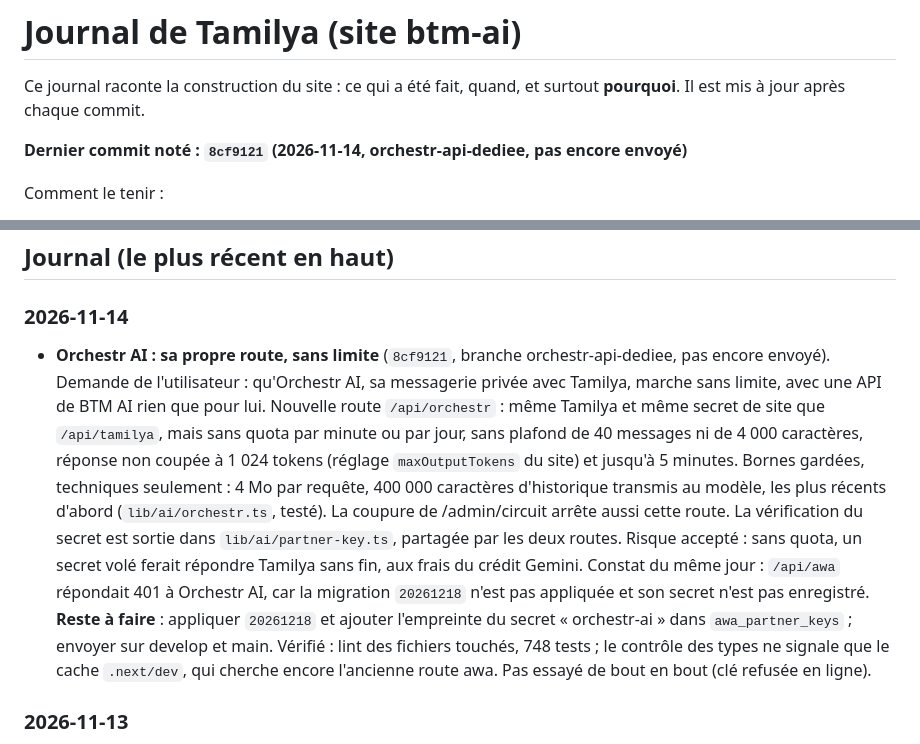
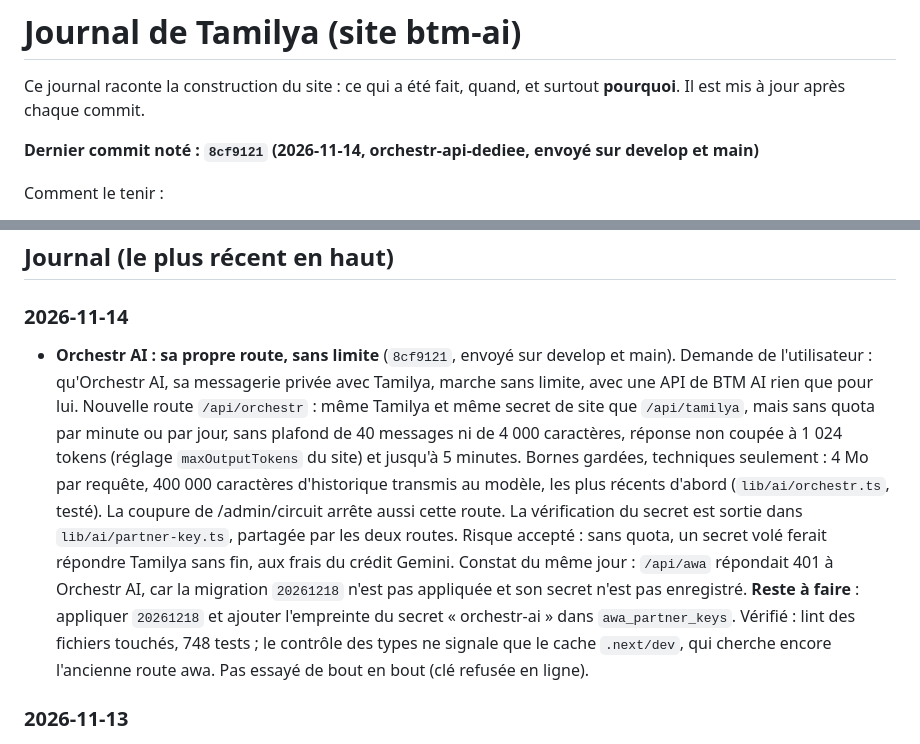
Before and after one commit to Mkail14/BTM-AI, a Markdown page: JOURNAL.md, 2 parts joined by grey strips. GitHub-like rendering.

Commit message:
Journal : route dédiée d'Orchestr AI, envoyée sur develop et main
Co-Authored-By: Claude Fable 5.2 <noreply@anthropic.com>

```diff
--- a/JOURNAL.md
+++ b/JOURNAL.md
@@ -3,7 +3,7 @@
 Ce journal raconte la construction du site : ce qui a été fait, quand, et surtout **pourquoi**.
 Il est mis à jour après chaque commit.
 
-**Dernier commit noté : `8cf9121` (2026-11-14, orchestr-api-dediee, pas encore envoyé)**
+**Dernier commit noté : `8cf9121` (2026-11-14, orchestr-api-dediee, envoyé sur develop et main)**
 
 Comment le tenir :
 - après chaque commit, ajouter une ligne datée en haut de la partie « Journal » : ce qui change et pourquoi ;
@@ -104,7 +104,7 @@ Comment le tenir :
 ## Journal (le plus récent en haut)
 
 ### 2026-11-14
-- **Orchestr AI : sa propre route, sans limite** (`8cf9121`, branche orchestr-api-dediee, pas encore envoyé). Demande de l'utilisateur : qu'Orchestr AI, sa messagerie privée avec Tamilya, marche sans limite, avec une API de BTM AI rien que pour lui. Nouvelle route `/api/orchestr` : même Tamilya et même secret de site que `/api/tamilya`, mais sans quota par minute ou par jour, sans plafond de 40 messages ni de 4 000 caractères, réponse non coupée à 1 024 tokens (réglage `maxOutputTokens` du site) et jusqu'à 5 minutes. Bornes gardées, techniques seulement : 4 Mo par requête, 400 000 caractères d'historique transmis au modèle, les plus récents d'abord (`lib/ai/orchestr.ts`, testé). La coupure de /admin/circuit arrête aussi cette route. La vérification du secret est sortie dans `lib/ai/partner-key.ts`, partagée par les deux routes. Risque accepté : sans quota, un secret volé ferait répondre Tamilya sans fin, aux frais du crédit Gemini. Constat du même jour : `/api/awa` répondait 401 à Orchestr AI, car la migration `20261218` n'est pas appliquée et son secret n'est pas enregistré. **Reste à faire** : appliquer `20261218` et ajouter l'empreinte du secret « orchestr-ai » dans `awa_partner_keys` ; envoyer sur develop et main. Vérifié : lint des fichiers touchés, 748 tests ; le contrôle des types ne signale que le cache `.next/dev`, qui cherche encore l'ancienne route awa. Pas essayé de bout en bout (clé refusée en ligne).
+- **Orchestr AI : sa propre route, sans limite** (`8cf9121`, envoyé sur develop et main). Demande de l'utilisateur : qu'Orchestr AI, sa messagerie privée avec Tamilya, marche sans limite, avec une API de BTM AI rien que pour lui. Nouvelle route `/api/orchestr` : même Tamilya et même secret de site que `/api/tamilya`, mais sans quota par minute ou par jour, sans plafond de 40 messages ni de 4 000 caractères, réponse non coupée à 1 024 tokens (réglage `maxOutputTokens` du site) et jusqu'à 5 minutes. Bornes gardées, techniques seulement : 4 Mo par requête, 400 000 caractères d'historique transmis au modèle, les plus récents d'abord (`lib/ai/orchestr.ts`, testé). La coupure de /admin/circuit arrête aussi cette route. La vérification du secret est sortie dans `lib/ai/partner-key.ts`, partagée par les deux routes. Risque accepté : sans quota, un secret volé ferait répondre Tamilya sans fin, aux frais du crédit Gemini. Constat du même jour : `/api/awa` répondait 401 à Orchestr AI, car la migration `20261218` n'est pas appliquée et son secret n'est pas enregistré. **Reste à faire** : appliquer `20261218` et ajouter l'empreinte du secret « orchestr-ai » dans `awa_partner_keys`. Vérifié : lint des fichiers touchés, 748 tests ; le contrôle des types ne signale que le cache `.next/dev`, qui cherche encore l'ancienne route awa. Pas essayé de bout en bout (clé refusée en ligne).
 
 ### 2026-11-13
 - **Plus de nom Awa dans le code** (`0155567`, envoyé sur develop et main). Demande de l'utilisateur : il n'y a plus d'Awa, seulement Tamilya. Fichiers, composants, classes du globe (`tamilya-blob`…), textes et exemples renommés ; la route des sites partenaires devient `/api/tamilya` et l'ancienne `/api/awa` reste ouverte (ligne dans `next.config.ts`) tant que btm.yt et BTM Market l'appellent ; la rubrique des paramètres devient `?rubrique=tamilya` ; la consigne « Avant, tu t'appelais Awa » est retirée. Dans le même commit : Orchestr AI ajouté aux sites partenaires (migration renumérotée `20261218`, pas appliquée). **Reste à faire** : les tables `awa_…` de la base gardent leur nom (les renommer touche la base en ligne, à décider) ; l'app Android cherche encore `.awa-blob` pour la vibration du globe (`MainActivity.java`), changé dans le dossier Android le même jour (les APK déjà installés perdent cette vibration tant qu'ils ne sont pas mis à jour). Vérifié : types, lint, 745 tests.
```
